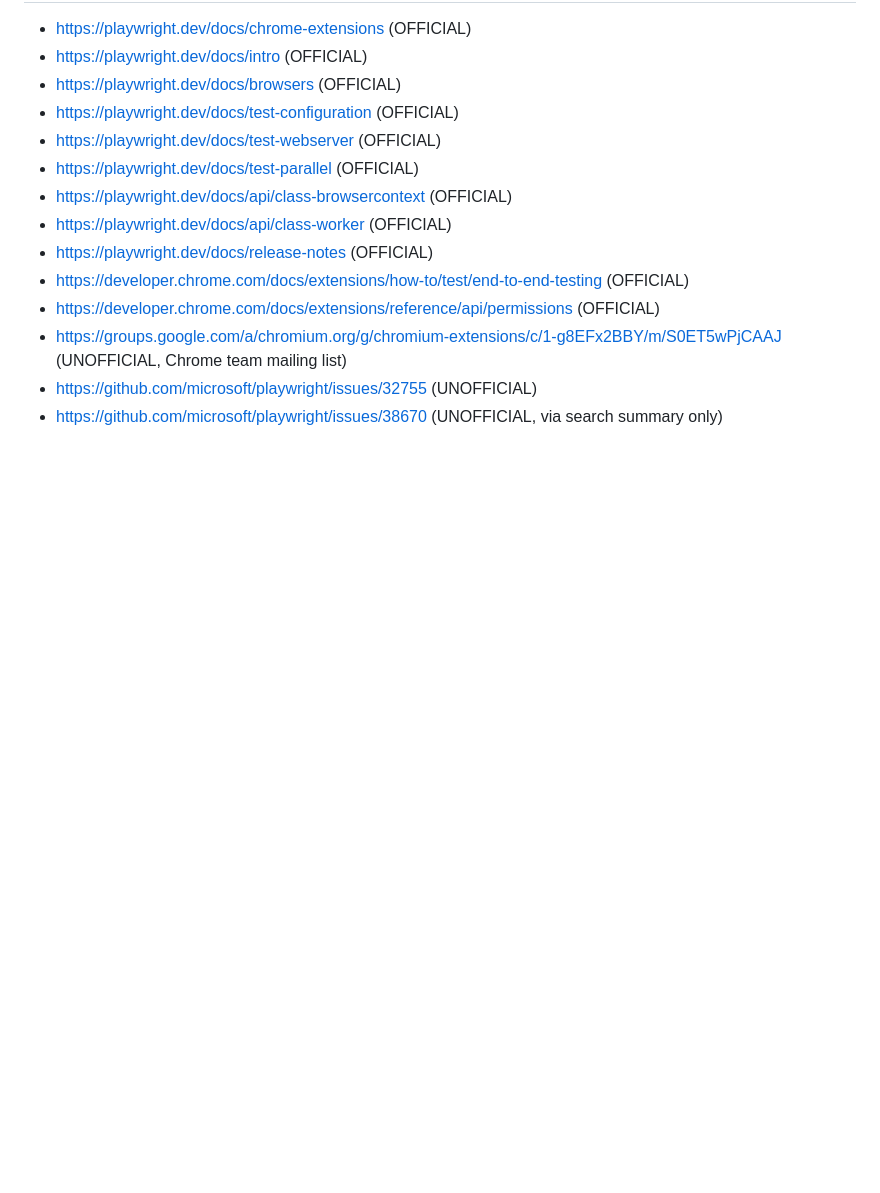
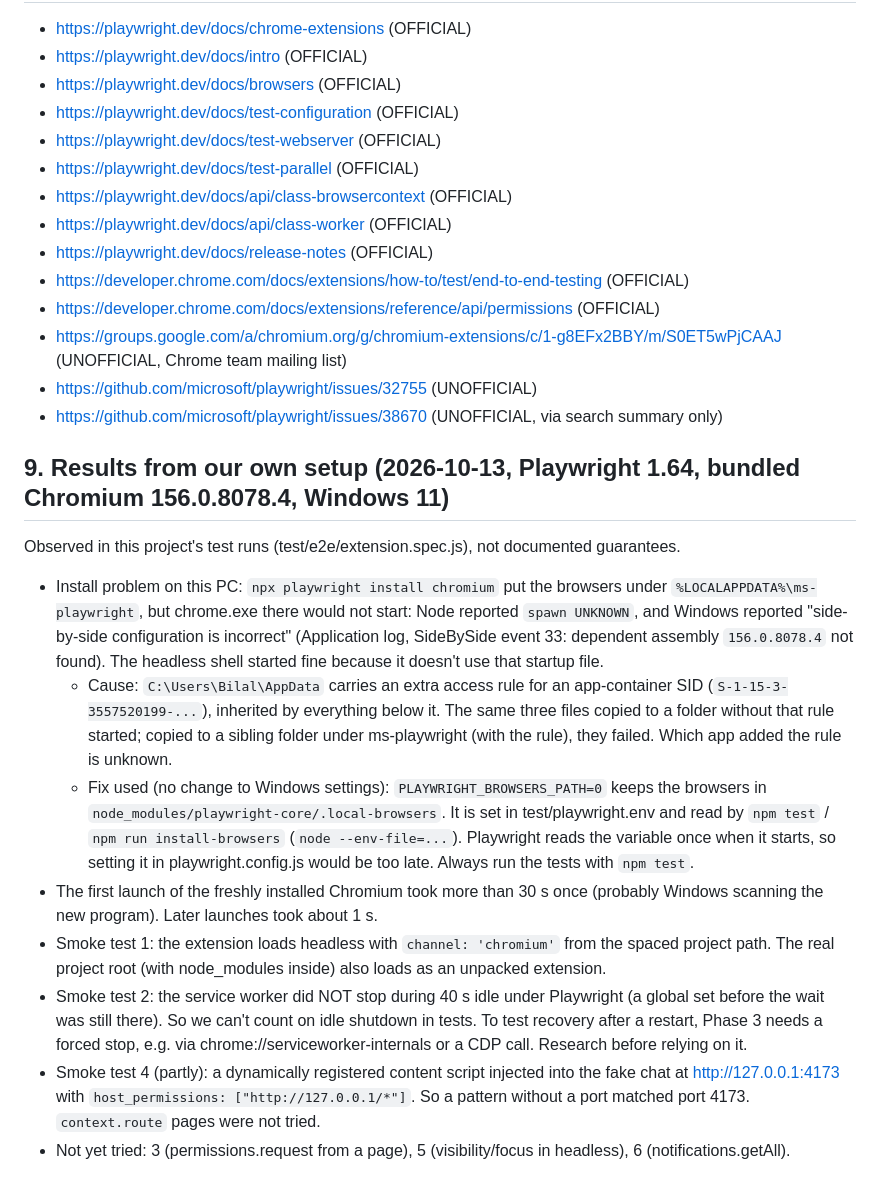
Before and after one commit to Bilal-Ahmed111/queue-cue, a Markdown page: notes/research/playwright.md, the part around the change. GitHub-like rendering; blank space fills up the shorter version.

Commit message:
Record Phase 2 smoke-test findings and tick Phase 2 build items
Co-Authored-By: Claude Opus 5.5 <noreply@anthropic.com>

```diff
--- a/notes/research/playwright.md
+++ b/notes/research/playwright.md
@@ -185,3 +185,14 @@ OFFICIAL: https://playwright.dev/docs/test-webserver
 - https://groups.google.com/a/chromium.org/g/chromium-extensions/c/1-g8EFx2BBY/m/S0ET5wPjCAAJ (UNOFFICIAL, Chrome team mailing list)
 - https://github.com/microsoft/playwright/issues/32755 (UNOFFICIAL)
 - https://github.com/microsoft/playwright/issues/38670 (UNOFFICIAL, via search summary only)
+
+## 9. Results from our own setup (2026-10-13, Playwright 1.64, bundled Chromium 156.0.8078.4, Windows 11)
+Observed in this project's test runs (test/e2e/extension.spec.js), not documented guarantees.
+- Install problem on this PC: `npx playwright install chromium` put the browsers under `%LOCALAPPDATA%\ms-playwright`, but chrome.exe there would not start: Node reported `spawn UNKNOWN`, and Windows reported "side-by-side configuration is incorrect" (Application log, SideBySide event 33: dependent assembly `156.0.8078.4` not found). The headless shell started fine because it doesn't use that startup file.
+  - Cause: `C:\Users\Bilal\AppData` carries an extra access rule for an app-container SID (`S-1-15-3-3557520199-...`), inherited by everything below it. The same three files copied to a folder without that rule started; copied to a sibling folder under ms-playwright (with the rule), they failed. Which app added the rule is unknown.
+  - Fix used (no change to Windows settings): `PLAYWRIGHT_BROWSERS_PATH=0` keeps the browsers in `node_modules/playwright-core/.local-browsers`. It is set in test/playwright.env and read by `npm test` / `npm run install-browsers` (`node --env-file=...`). Playwright reads the variable once when it starts, so setting it in playwright.config.js would be too late. Always run the tests with `npm test`.
+- The first launch of the freshly installed Chromium took more than 30 s once (probably Windows scanning the new program). Later launches took about 1 s.
+- Smoke test 1: the extension loads headless with `channel: 'chromium'` from the spaced project path. The real project root (with node_modules inside) also loads as an unpacked extension.
+- Smoke test 2: the service worker did NOT stop during 40 s idle under Playwright (a global set before the wait was still there). So we can't count on idle shutdown in tests. To test recovery after a restart, Phase 3 needs a forced stop, e.g. via chrome://serviceworker-internals or a CDP call. Research before relying on it.
+- Smoke test 4 (partly): a dynamically registered content script injected into the fake chat at http://127.0.0.1:4173 with `host_permissions: ["http://127.0.0.1/*"]`. So a pattern without a port matched port 4173. `context.route` pages were not tried.
+- Not yet tried: 3 (permissions.request from a page), 5 (visibility/focus in headless), 6 (notifications.getAll).
```
Also changed, not shown: PROGRESS.md (+7 -6 lines), notes/research/chrome-mv3.md (+6 -0 lines).
